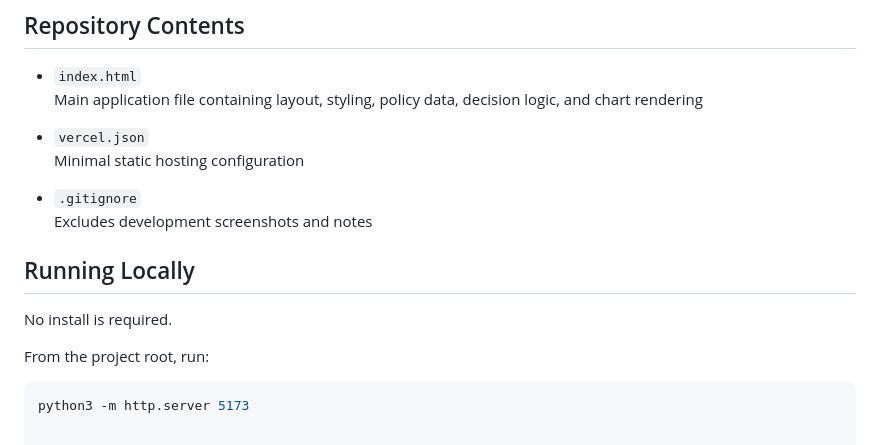
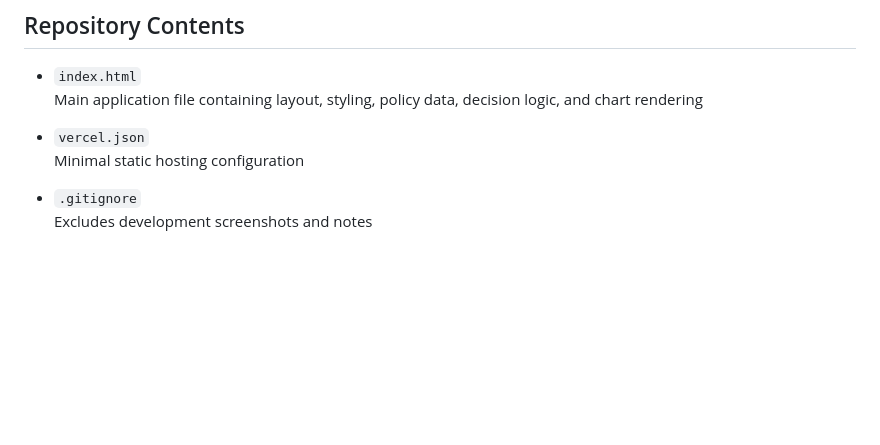
Before and after one commit to neilsharmaresearch1/stress-conditioned-inventory-risk-dashboard, a Markdown page: README.md, the part around the change. GitHub-like rendering; blank space fills up the shorter version.

````diff
--- a/README.md
+++ b/README.md
@@ -110,12 +110,3 @@ The current implementation is intentionally lightweight and fully client side. T
 
 * `.gitignore`
   Excludes development screenshots and notes
-
-## Running Locally
-
-No install is required.
-
-From the project root, run:
-
-```bash
-python3 -m http.server 5173
````
